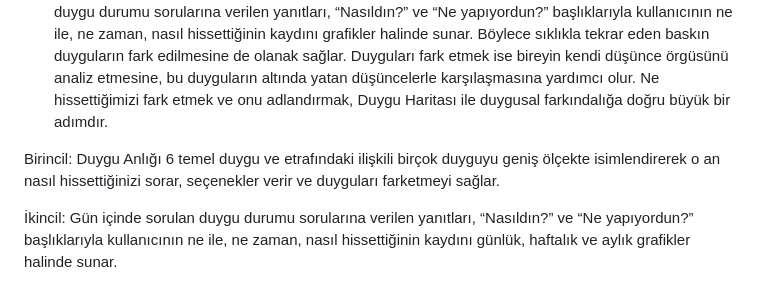
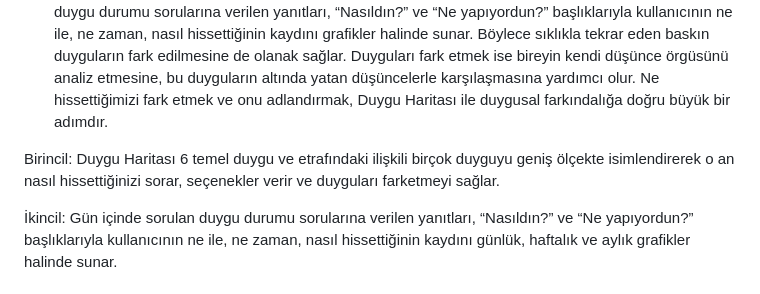
Before and after one commit to aysecetinn/F79, a Markdown page: README.md, the part around the change. GitHub-like rendering.

Commit message:
Update README.md
Ürün ismi değiştirildi.

```diff
--- a/README.md
+++ b/README.md
@@ -15,7 +15,7 @@
 ## Ürün Açıklaması
 - Duygu Haritası uygulaması bir tür duygu farkındalığı kazandırma egzersizidir. Gün içinde çok kez kısa bildirimlerle duyguları kaydeder. Günlük, haftalık ve aylık raporlar halinde sunar. Duygusal farkındalık, duyguları öğrenmeyi gerektirdiğinden duyguları adlandırmak duygusal farkındalık geliştirmek için bir ilk adımdır. Duygu Haritası 6 temel duygu ve etrafındaki ilişkili birçok duyguyu geniş ölçekte isimlendirerek size o an nasıl hissettiğinizi sorar, seçenekler verir ve duygularınızı adlandırmanızı ister. Burada amaç ‘şu anda’ zihninizi kontrol eden her duygunun tam farkındalığıdır. Gün içinde sorulan duygu durumu sorularına verilen yanıtları,  “Nasıldın?” ve “Ne yapıyordun?” başlıklarıyla kullanıcının ne ile, ne zaman, nasıl hissettiğinin kaydını grafikler halinde sunar. Böylece sıklıkla tekrar eden baskın duyguların fark edilmesine de olanak sağlar. Duyguları fark etmek ise bireyin kendi düşünce örgüsünü analiz etmesine, bu duyguların altında yatan düşüncelerle karşılaşmasına yardımcı olur. Ne hissettiğimizi fark etmek ve onu adlandırmak, Duygu Haritası ile duygusal farkındalığa doğru büyük bir adımdır.
 
-Birincil: Duygu Anlığı 6 temel duygu ve etrafındaki ilişkili birçok duyguyu geniş ölçekte isimlendirerek o an nasıl hissettiğinizi sorar, seçenekler verir ve duyguları farketmeyi sağlar.
+Birincil: Duygu Haritası 6 temel duygu ve etrafındaki ilişkili birçok duyguyu geniş ölçekte isimlendirerek o an nasıl hissettiğinizi sorar, seçenekler verir ve duyguları farketmeyi sağlar.
 
 İkincil: Gün içinde sorulan duygu durumu sorularına verilen yanıtları,  “Nasıldın?” ve “Ne yapıyordun?” başlıklarıyla kullanıcının ne ile, ne zaman, nasıl hissettiğinin kaydını günlük, haftalık ve aylık grafikler halinde sunar.
 
```
